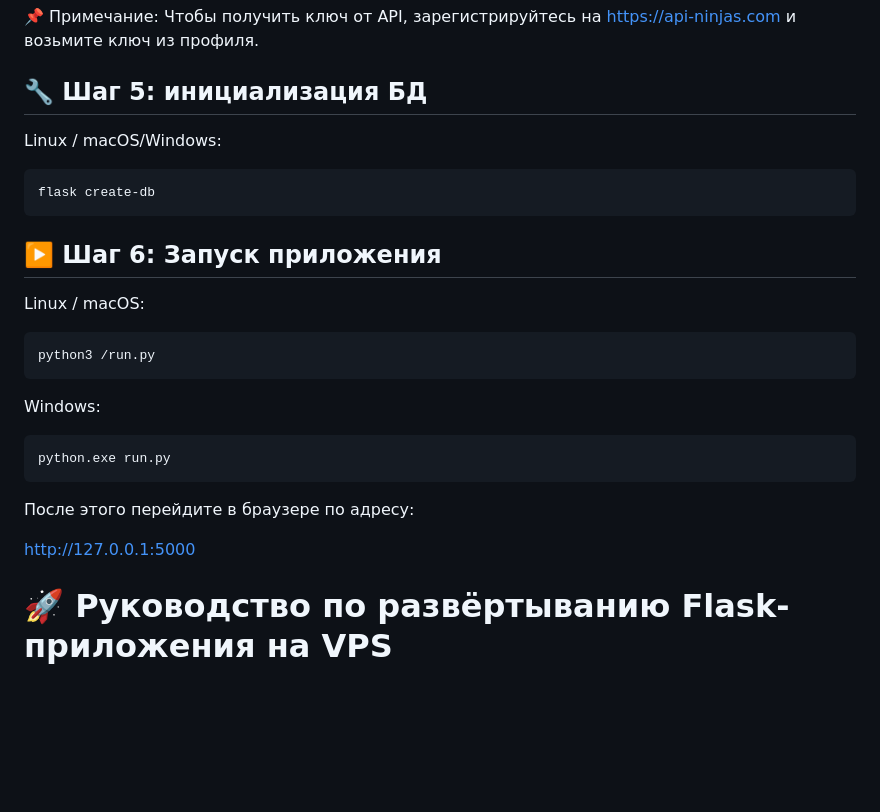
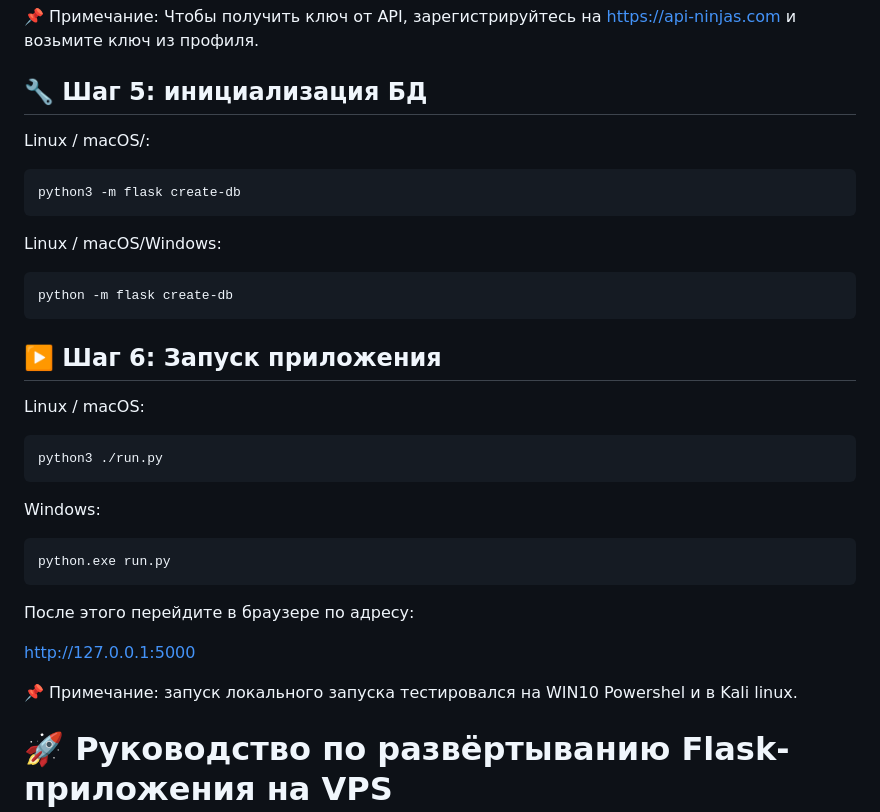
Before and after one commit to CHEPURNOV-S-S/VD08, a Markdown page: README.md, the part around the change. Drawn GitHub-style; blank space fills up the shorter version.

Commit message:
Корректировки  в README.md

````diff
--- a/README.md
+++ b/README.md
@@ -50,15 +50,20 @@ API_NINJAS_KEY=ваш_api_ключ
 📌 Примечание: Чтобы получить ключ от API, зарегистрируйтесь на https://api-ninjas.com и возьмите ключ из профиля.
 
 ## 🔧️ Шаг 5: инициализация БД
+Linux / macOS/:
+```bash
+python3 -m flask create-db
+```
+
 Linux / macOS/Windows:
 ```bash
-flask create-db
+python -m flask create-db
 ```
 
 ## ▶️ Шаг 6: Запуск приложения
 Linux / macOS:
 ```bash
-python3 /run.py
+python3 ./run.py
 ```
 Windows:
 ```PowerShell
@@ -67,6 +72,9 @@ python.exe run.py
 После этого перейдите в браузере по адресу:
 
 http://127.0.0.1:5000
+
+📌 Примечание: запуск локального запуска тестировался на WIN10 Powershel и в Kali linux.
+
 
 # 🚀 Руководство по развёртыванию Flask-приложения на VPS
 
````
